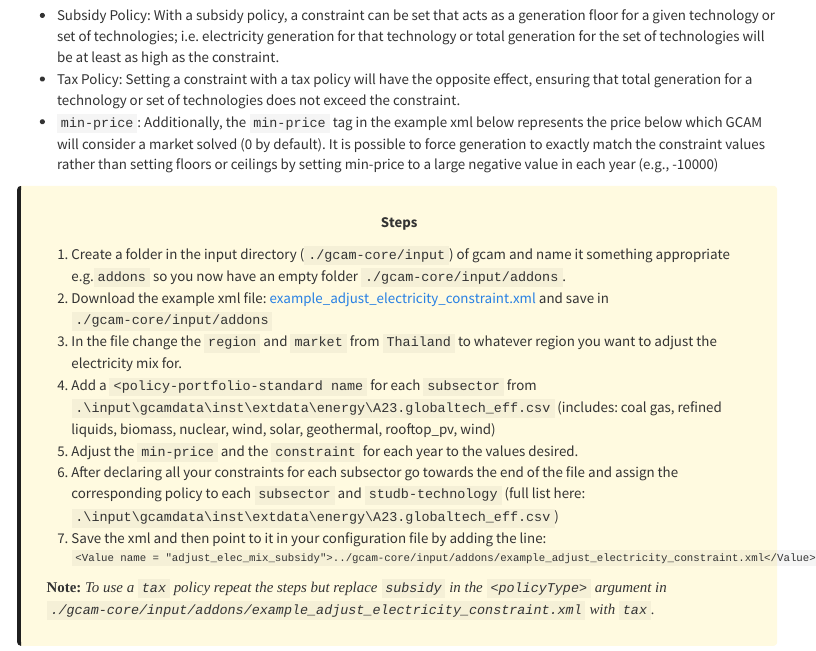
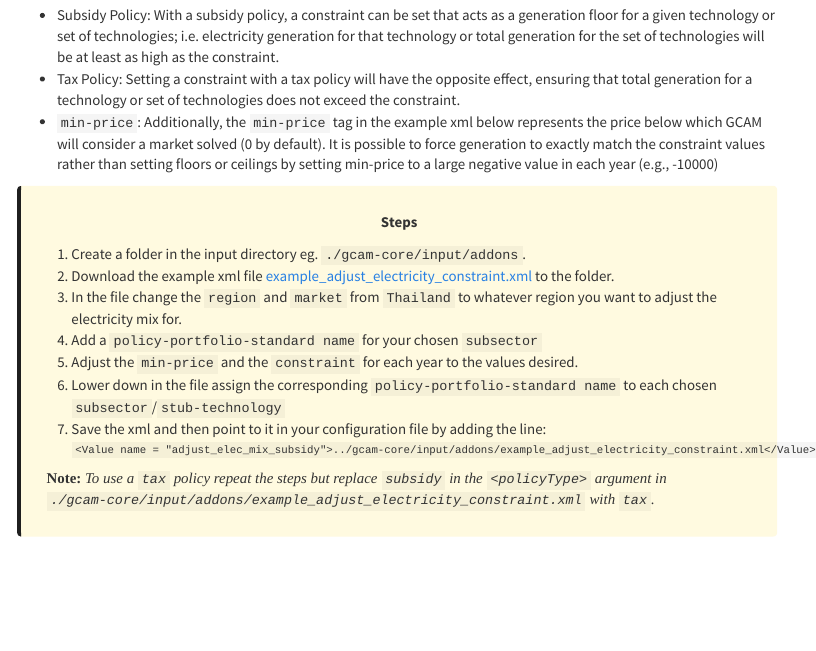
Before and after one commit to coreanjs/gcam_training, an R Markdown document (webpage/gcam.rmd): the page in a window 1100 px wide, from 1390 px down. Rendered offline with R 4.5, knitr and Pandoc, with nearby package versions; menus at the side of the page are left out.

Commit message:
Updating webpage style

```diff
--- a/webpage/gcam.rmd
+++ b/webpage/gcam.rmd
@@ -76,13 +76,14 @@ The electricity generation mix can also be adjusted by setting floors or ceiling
 <p style='margin-top:1em; text-align:center'>
 <b>Steps</b></p>
 <p style='margin-left:1em;'>
-1. Create a folder in the input directory (`./gcam-core/input`) of gcam and name it something appropriate e.g.`addons` so you now have an empty folder `./gcam-core/input/addons`.
-2. Download the example xml file: [example_adjust_electricity_constraint.xml](https://github.com/JGCRI/gcam_training/blob/main/examples/example_adjust_electricity_constraint_subsidy.xml) and save in `./gcam-core/input/addons`
+1. Create a folder in the input directory eg. `./gcam-core/input/addons`.
+2. Download the example xml file [example_adjust_electricity_constraint.xml](https://github.com/JGCRI/gcam_training/blob/main/examples/example_adjust_electricity_constraint_subsidy.xml) to the folder.
 3. In the file change the `region`  and `market` from `Thailand` to whatever region you want to adjust the electricity mix for.
-4. Add a `<policy-portfolio-standard name` for each `subsector` from `.\input\gcamdata\inst\extdata\energy\A23.globaltech_eff.csv` (includes: coal gas, refined liquids, biomass, nuclear, wind, solar, geothermal, rooftop_pv, wind)
+4. Add a `policy-portfolio-standard name` for your chosen `subsector`
 5. Adjust the `min-price` and the `constraint` for each year to the values desired.
-6. After declaring all your constraints for each subsector go towards the end of the file and assign the corresponding policy to each `subsector` and `studb-technology` (full list here: `.\input\gcamdata\inst\extdata\energy\A23.globaltech_eff.csv`)
-6. Save the xml and then point to it in your configuration file by adding the line: <p style='font-size:0.8em'>`<Value name = "adjust_elec_mix_subsidy">../gcam-core/input/addons/example_adjust_electricity_constraint.xml</Value>`</p>
+6. Lower down in the file assign the corresponding `policy-portfolio-standard name` to each chosen `subsector`/`stub-technology`
+6. Save the xml and then point to it in your configuration file by adding the line:
+<p style='font-size:0.8em'>`<Value name = "adjust_elec_mix_subsidy">../gcam-core/input/addons/example_adjust_electricity_constraint.xml</Value>`</p>
 </p>
 <p style='margin-bottom:1em; margin-left:1em; text-align:left; font-family:Georgia'>
 <b>Note: </b>
```
Also changed, not shown: 1 other file.
